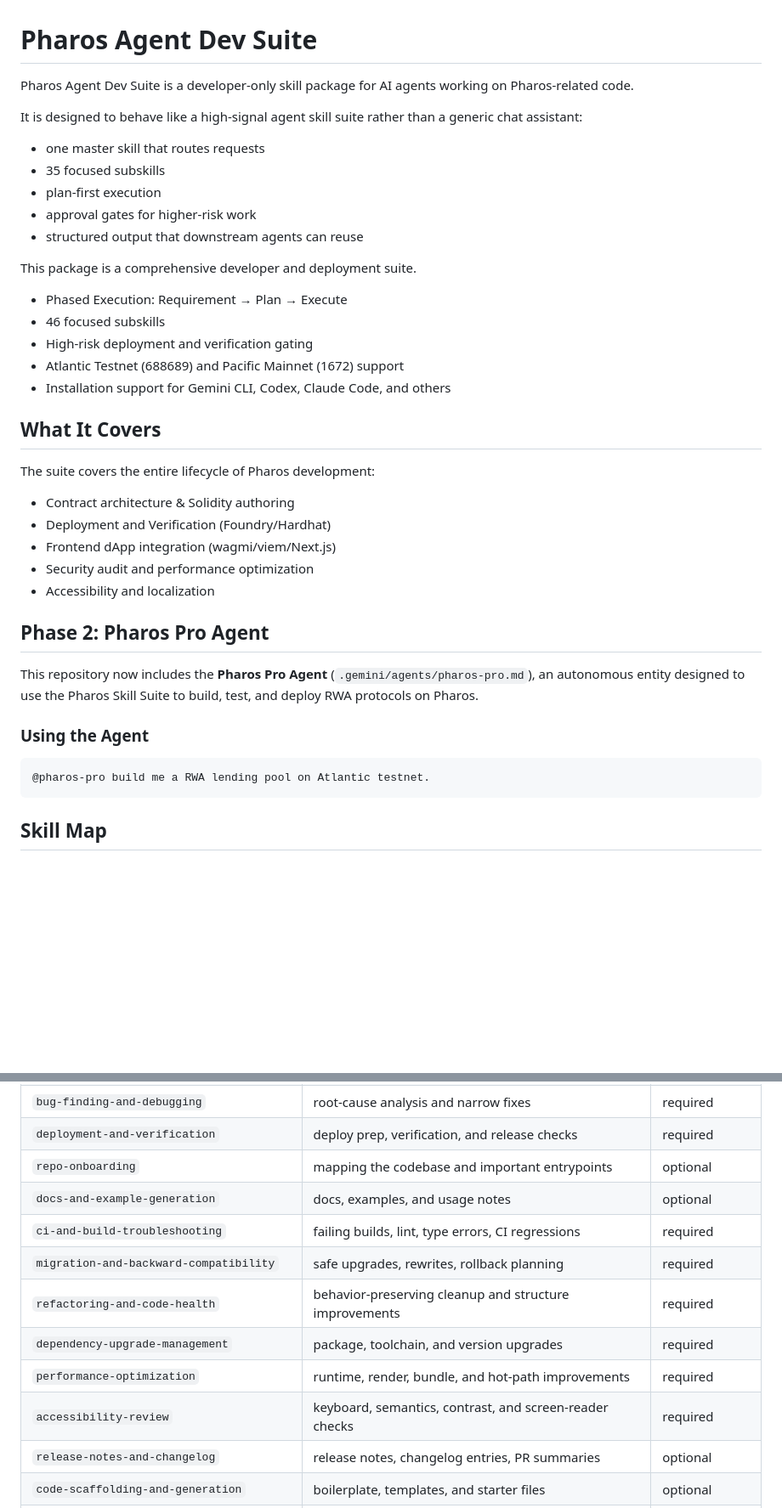
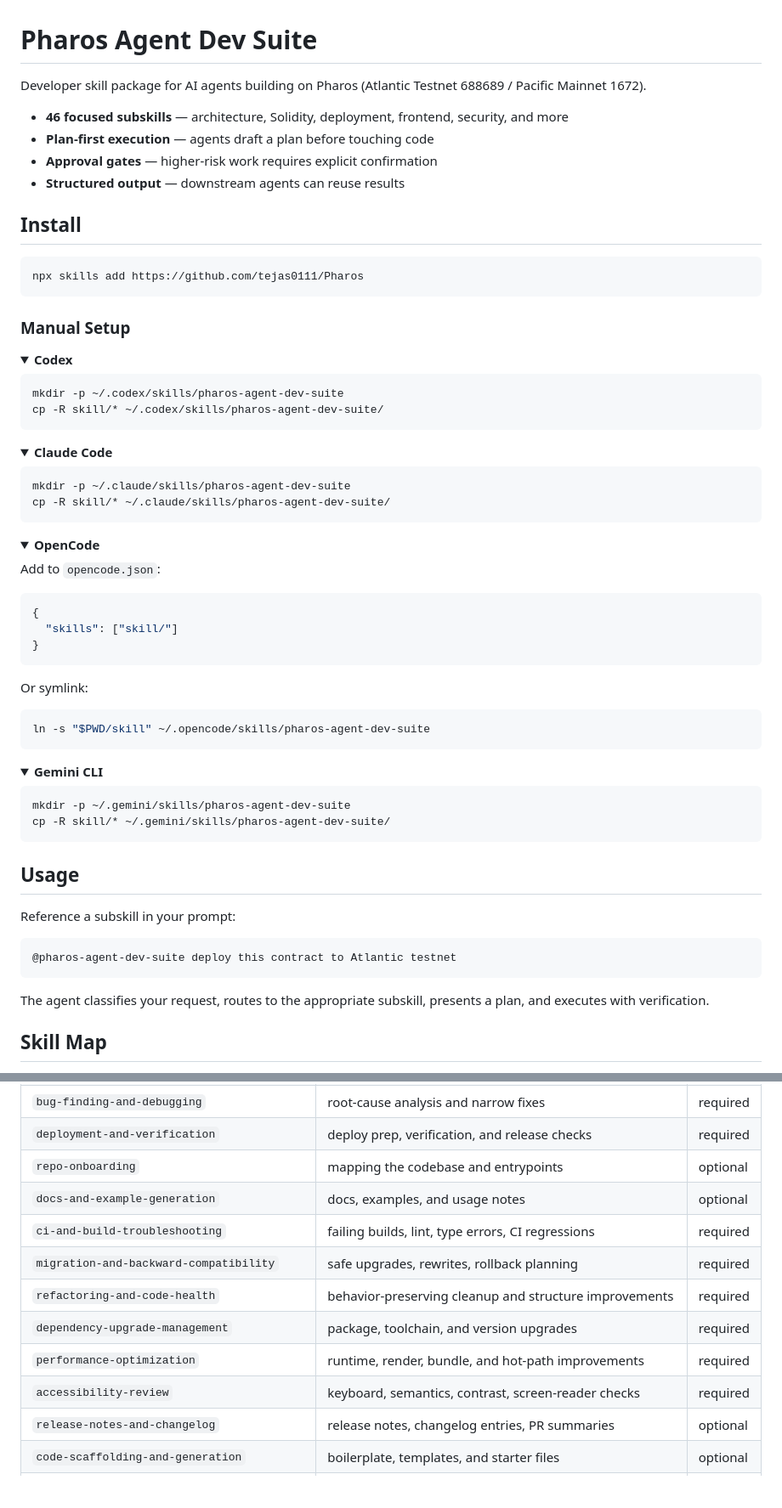
Before and after one commit to tejas0111/Pharos, a Markdown page: README.md, 2 parts joined by grey strips. Shown at 85% size. Rendered like a GitHub page; folded sections open; blank space fills up the shorter version.

Commit message:
docs: rewrite README with professional install instructions

````diff
--- a/README.md
+++ b/README.md
@@ -1,40 +1,74 @@
 # Pharos Agent Dev Suite
 
-Pharos Agent Dev Suite is a developer-only skill package for AI agents working on Pharos-related code.
+Developer skill package for AI agents building on Pharos (Atlantic Testnet 688689 / Pacific Mainnet 1672).
 
-It is designed to behave like a high-signal agent skill suite rather than a generic chat assistant:
+- **46 focused subskills** — architecture, Solidity, deployment, frontend, security, and more
+- **Plan-first execution** — agents draft a plan before touching code
+- **Approval gates** — higher-risk work requires explicit confirmation
+- **Structured output** — downstream agents can reuse results
 
-- one master skill that routes requests
-- 35 focused subskills
-- plan-first execution
-- approval gates for higher-risk work
-- structured output that downstream agents can reuse
+## Install
 
-This package is a comprehensive developer and deployment suite.
+```bash
+npx skills add https://github.com/tejas0111/Pharos
+```
 
-- Phased Execution: Requirement → Plan → Execute
-- 46 focused subskills
-- High-risk deployment and verification gating
-- Atlantic Testnet (688689) and Pacific Mainnet (1672) support
-- Installation support for Gemini CLI, Codex, Claude Code, and others
+### Manual Setup
 
-## What It Covers
+<details>
+<summary><b>Codex</b></summary>
 
-The suite covers the entire lifecycle of Pharos development:
-- Contract architecture & Solidity authoring
-- Deployment and Verification (Foundry/Hardhat)
-- Frontend dApp integration (wagmi/viem/Next.js)
-- Security audit and performance optimization
-- Accessibility and localization
+```bash
+mkdir -p ~/.codex/skills/pharos-agent-dev-suite
+cp -R skill/* ~/.codex/skills/pharos-agent-dev-suite/
+```
+</details>
 
-## Phase 2: Pharos Pro Agent
+<details>
+<summary><b>Claude Code</b></summary>
 
-This repository now includes the **Pharos Pro Agent** (`.gemini/agents/pharos-pro.md`), an autonomous entity designed to use the Pharos Skill Suite to build, test, and deploy RWA protocols on Pharos.
+```bash
+mkdir -p ~/.claude/skills/pharos-agent-dev-suite
+cp -R skill/* ~/.claude/skills/pharos-agent-dev-suite/
+```
+</details>
 
-### Using the Agent
+<details>
+<summary><b>OpenCode</b></summary>
+
+Add to `opencode.json`:
+
+```json
+{
+  "skills": ["skill/"]
+}
+```
+
+Or symlink:
+
 ```bash
-@pharos-pro build me a RWA lending pool on Atlantic testnet.
+ln -s "$PWD/skill" ~/.opencode/skills/pharos-agent-dev-suite
 ```
+</details>
+
+<details>
+<summary><b>Gemini CLI</b></summary>
+
+```bash
+mkdir -p ~/.gemini/skills/pharos-agent-dev-suite
+cp -R skill/* ~/.gemini/skills/pharos-agent-dev-suite/
+```
+</details>
+
+## Usage
+
+Reference a subskill in your prompt:
+
+```
+@pharos-agent-dev-suite deploy this contract to Atlantic testnet
+```
+
+The agent classifies your request, routes to the appropriate subskill, presents a plan, and executes with verification.
 
 ## Skill Map
 
@@ -90,14 +86,14 @@ This repository now includes the **Pharos Pro Agent** (`.gemini/agents/pharos-pr
 | `contract-review` | security, correctness, gas, and design review | required |
 | `bug-finding-and-debugging` | root-cause analysis and narrow fixes | required |
 | `deployment-and-verification` | deploy prep, verification, and release checks | required |
-| `repo-onboarding` | mapping the codebase and important entrypoints | optional |
+| `repo-onboarding` | mapping the codebase and entrypoints | optional |
 | `docs-and-example-generation` | docs, examples, and usage notes | optional |
 | `ci-and-build-troubleshooting` | failing builds, lint, type errors, CI regressions | required |
 | `migration-and-backward-compatibility` | safe upgrades, rewrites, rollback planning | required |
 | `refactoring-and-code-health` | behavior-preserving cleanup and structure improvements | required |
 | `dependency-upgrade-management` | package, toolchain, and version upgrades | required |
 | `performance-optimization` | runtime, render, bundle, and hot-path improvements | required |
-| `accessibility-review` | keyboard, semantics, contrast, and screen-reader checks | required |
+| `accessibility-review` | keyboard, semantics, contrast, screen-reader checks | required |
 | `release-notes-and-changelog` | release notes, changelog entries, PR summaries | optional |
 | `code-scaffolding-and-generation` | boilerplate, templates, and starter files | optional |
 | `state-management-integration` | query, store, cache, and client state wiring | required |
````
Also changed, not shown: other parts of README.md (+34 -145 lines).
